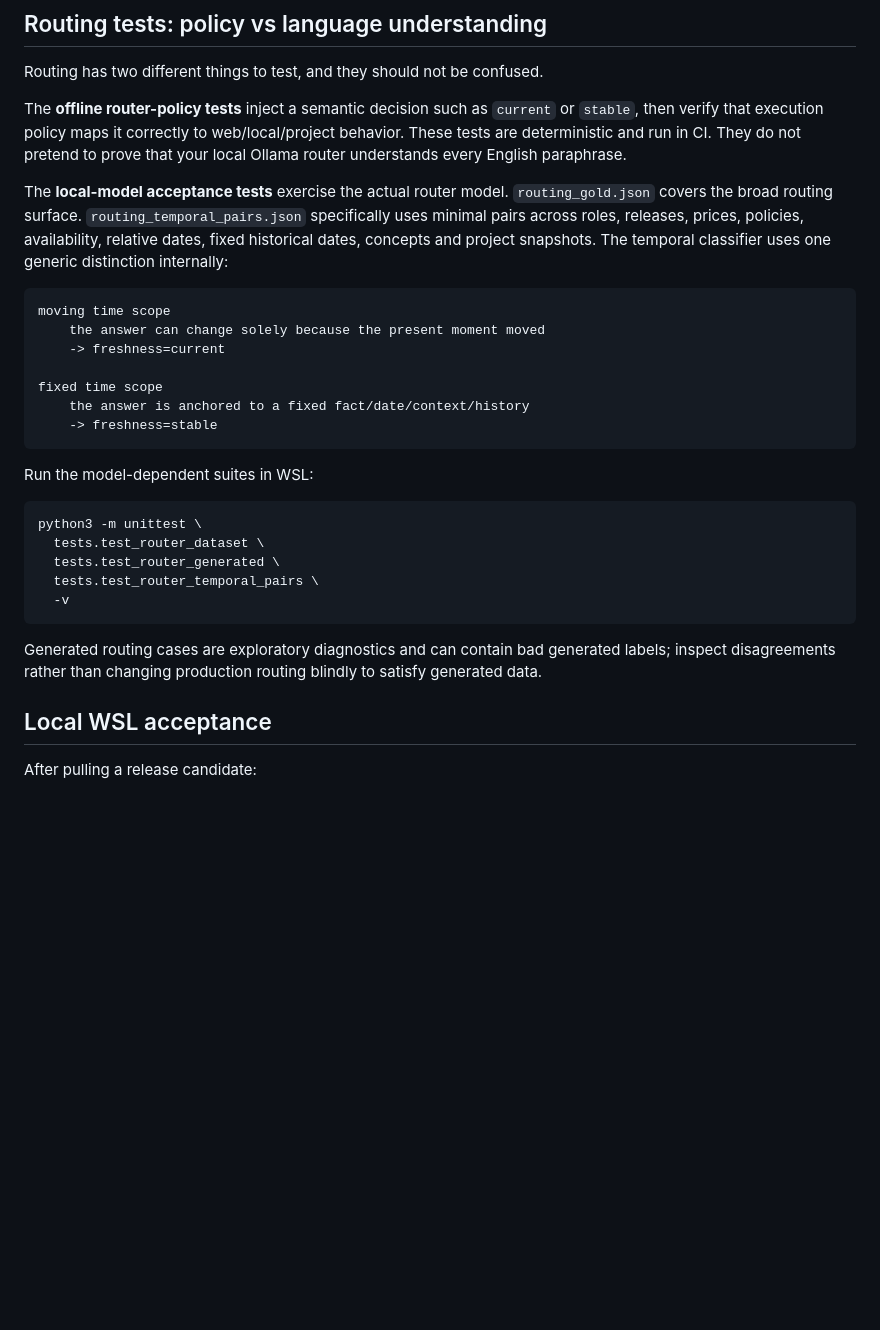
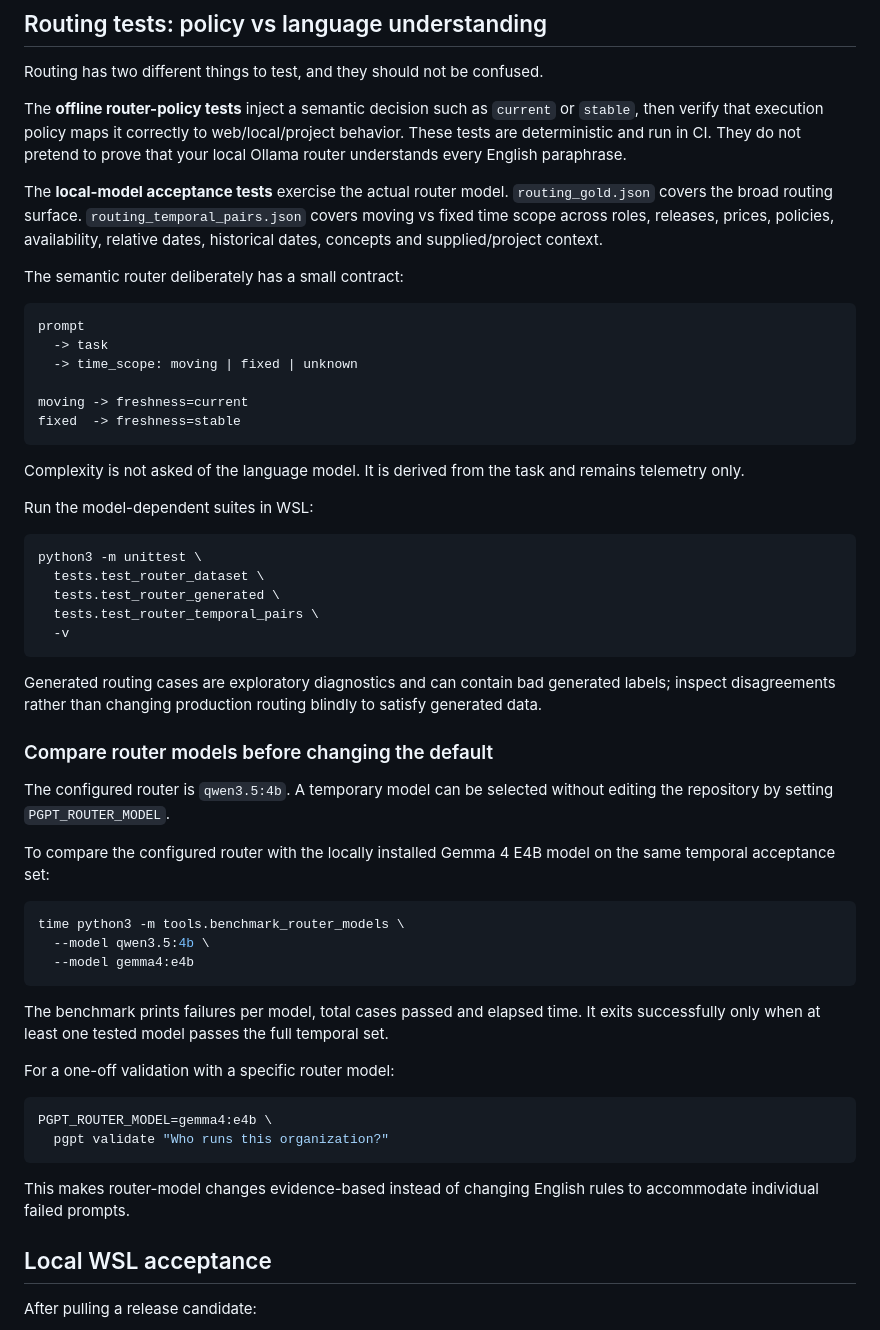
Before and after one commit to ArtDeSun/pgpt-cli, a Markdown page: docs/TESTING.md, the part around the change. GitHub-like rendering; blank space fills up the shorter version.

Commit message:
Document router model acceptance and comparison workflow

````diff
--- a/docs/TESTING.md
+++ b/docs/TESTING.md
@@ -36,17 +36,20 @@ Routing has two different things to test, and they should not be confused.
 
 The **offline router-policy tests** inject a semantic decision such as `current` or `stable`, then verify that execution policy maps it correctly to web/local/project behavior. These tests are deterministic and run in CI. They do not pretend to prove that your local Ollama router understands every English paraphrase.
 
-The **local-model acceptance tests** exercise the actual router model. `routing_gold.json` covers the broad routing surface. `routing_temporal_pairs.json` specifically uses minimal pairs across roles, releases, prices, policies, availability, relative dates, fixed historical dates, concepts and project snapshots. The temporal classifier uses one generic distinction internally:
+The **local-model acceptance tests** exercise the actual router model. `routing_gold.json` covers the broad routing surface. `routing_temporal_pairs.json` covers moving vs fixed time scope across roles, releases, prices, policies, availability, relative dates, historical dates, concepts and supplied/project context.
+
+The semantic router deliberately has a small contract:
 
 ```text
-moving time scope
-    the answer can change solely because the present moment moved
-    -> freshness=current
+prompt
+  -> task
+  -> time_scope: moving | fixed | unknown
 
-fixed time scope
-    the answer is anchored to a fixed fact/date/context/history
-    -> freshness=stable
+moving -> freshness=current
+fixed  -> freshness=stable
 ```
+
+Complexity is not asked of the language model. It is derived from the task and remains telemetry only.
 
 Run the model-dependent suites in WSL:
 
@@ -59,6 +62,29 @@ python3 -m unittest \
 ```
 
 Generated routing cases are exploratory diagnostics and can contain bad generated labels; inspect disagreements rather than changing production routing blindly to satisfy generated data.
+
+### Compare router models before changing the default
+
+The configured router is `qwen3.5:4b`. A temporary model can be selected without editing the repository by setting `PGPT_ROUTER_MODEL`.
+
+To compare the configured router with the locally installed Gemma 4 E4B model on the same temporal acceptance set:
+
+```bash
+time python3 -m tools.benchmark_router_models \
+  --model qwen3.5:4b \
+  --model gemma4:e4b
+```
+
+The benchmark prints failures per model, total cases passed and elapsed time. It exits successfully only when at least one tested model passes the full temporal set.
+
+For a one-off validation with a specific router model:
+
+```bash
+PGPT_ROUTER_MODEL=gemma4:e4b \
+  pgpt validate "Who runs this organization?"
+```
+
+This makes router-model changes evidence-based instead of changing English rules to accommodate individual failed prompts.
 
 ## Local WSL acceptance
 
````
